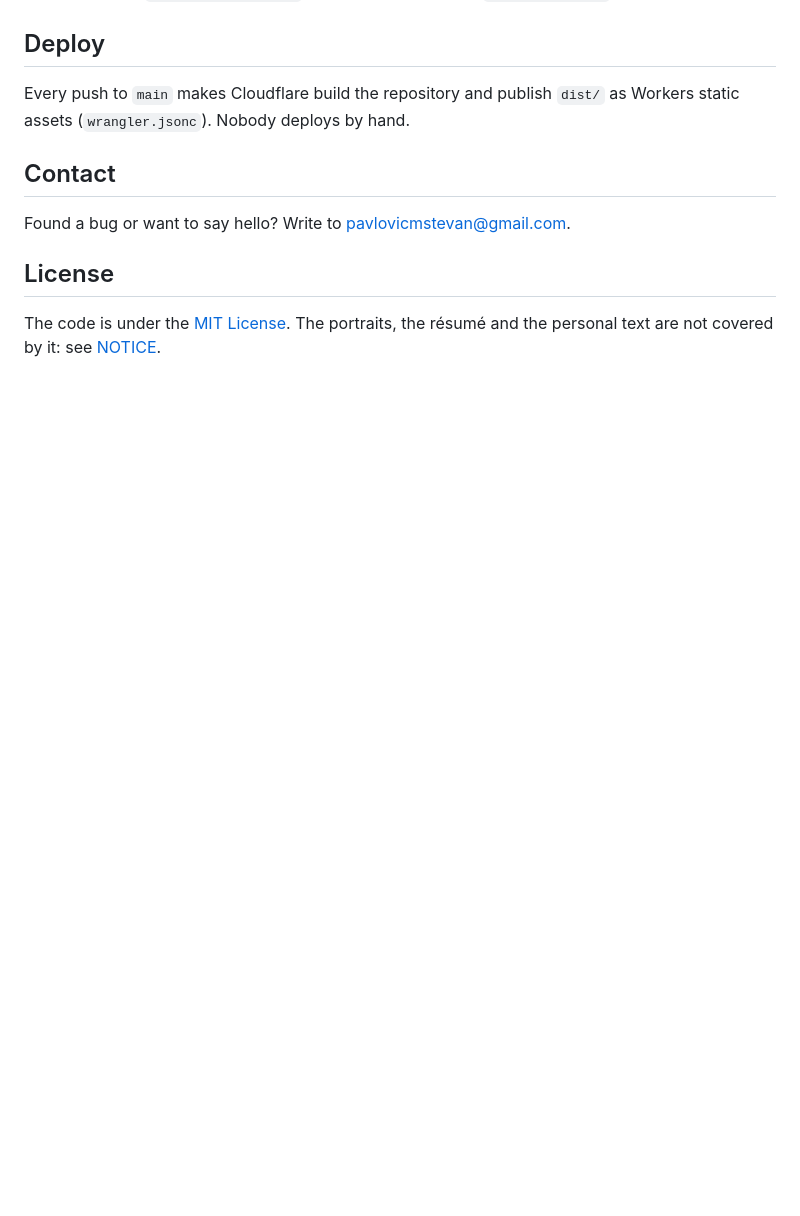
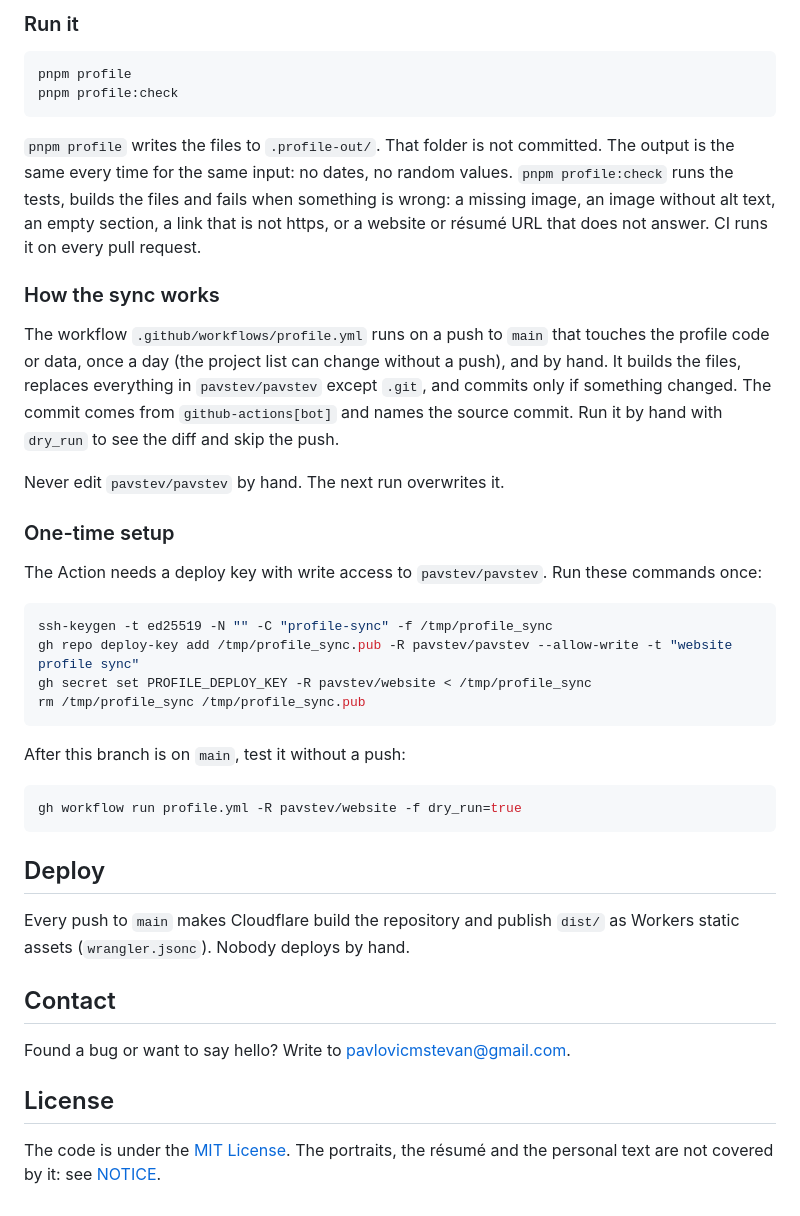
Before and after one commit to pavstev/website, a Markdown page: README.md, the part around one of its changes. GitHub-like rendering; blank space fills up the shorter version.

Commit message:
docs(profile): document the profile sync and its one-time setup

````diff
--- a/README.md
+++ b/README.md
@@ -79,3 +101,34 @@ Content lives in `src/lib/personal.ts`. Every UI string lives in `src/lib/i18n.t
+### Run it
+
+```bash
+pnpm profile
+pnpm profile:check
+```
+
+`pnpm profile` writes the files to `.profile-out/`. That folder is not committed. The output is the same every time for the same input: no dates, no random values. `pnpm profile:check` runs the tests, builds the files and fails when something is wrong: a missing image, an image without alt text, an empty section, a link that is not https, or a website or résumé URL that does not answer. CI runs it on every pull request.
+
+### How the sync works
+
+The workflow `.github/workflows/profile.yml` runs on a push to `main` that touches the profile code or data, once a day (the project list can change without a push), and by hand. It builds the files, replaces everything in `pavstev/pavstev` except `.git`, and commits only if something changed. The commit comes from `github-actions[bot]` and names the source commit. Run it by hand with `dry_run` to see the diff and skip the push.
+
+Never edit `pavstev/pavstev` by hand. The next run overwrites it.
+
+### One-time setup
+
+The Action needs a deploy key with write access to `pavstev/pavstev`. Run these commands once:
+
+```bash
+ssh-keygen -t ed25519 -N "" -C "profile-sync" -f /tmp/profile_sync
+gh repo deploy-key add /tmp/profile_sync.pub -R pavstev/pavstev --allow-write -t "website profile sync"
+gh secret set PROFILE_DEPLOY_KEY -R pavstev/website < /tmp/profile_sync
+rm /tmp/profile_sync /tmp/profile_sync.pub
+```
+
+After this branch is on `main`, test it without a push:
+
+```bash
+gh workflow run profile.yml -R pavstev/website -f dry_run=true
+```
 
 ## Deploy
 
````
Also changed, not shown: other parts of README.md (+29 -7 lines), CLAUDE.md (+7 -3 lines).
